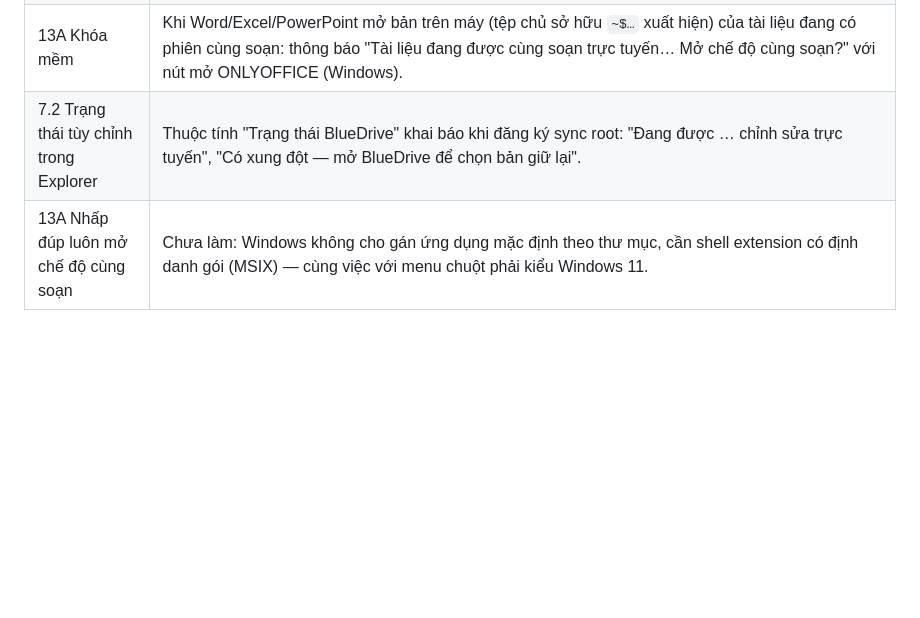
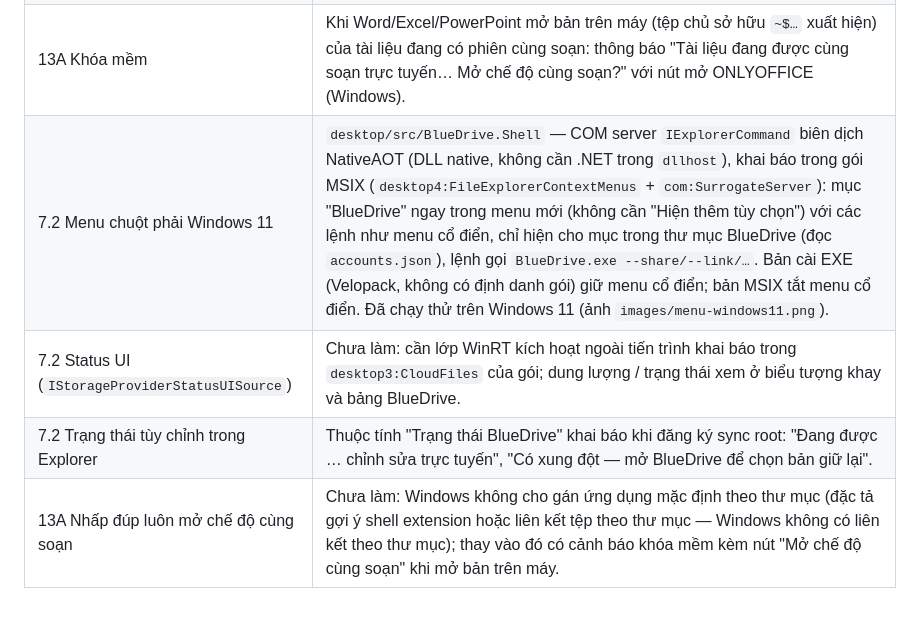
Before and after one commit to minhhung19872002/BlueDrive, a Markdown page: desktop/docs/sync-architecture.md, the part around the change. GitHub-like rendering; blank space fills up the shorter version.

```diff
--- a/desktop/docs/sync-architecture.md
+++ b/desktop/docs/sync-architecture.md
@@ -267,5 +267,7 @@ Cùng đích `net10.0` với macOS, chế độ đồng bộ đầy đủ.
 | 8.3 Số luồng song song | Cài đặt → Mạng → "Số luồng tải song song" (1–8, mặc định 4): ở chế độ đồng bộ đầy đủ, mỗi vòng tải trước song song nội dung các tệp cần tải về (≤ 64 MB/tệp, ≤ 1 GB/vòng) vào tệp tạm đã kiểm mã băm; các bước vẫn chạy lần lượt (trạng thái SQLite, thứ tự cha–con không đổi). Tải lên vẫn từng tệp (tus tiếp tục được, tải lên theo khối). |
 | 13A Ai đang chỉnh sửa | Máy chủ ghi nhận người đang soạn từ callback Document Server (trạng thái 1: danh sách người; 2/3/4: đóng) — `OfficeEditingTracker`; `GET /api/v1/sync/editing` trả tài liệu người dùng xem được. Ứng dụng hỏi mỗi 30 giây / sau mỗi lượt: bảng BlueDrive hiện "Đang cùng soạn trực tuyến: …"; Explorer hiện trạng thái "Đang được … chỉnh sửa trực tuyến" bên cạnh biểu tượng đồng bộ (`StorageProviderItemProperties`, chế độ tệp theo yêu cầu). |
 | 13A Khóa mềm | Khi Word/Excel/PowerPoint mở bản trên máy (tệp chủ sở hữu `~$…` xuất hiện) của tài liệu đang có phiên cùng soạn: thông báo "Tài liệu đang được cùng soạn trực tuyến… Mở chế độ cùng soạn?" với nút mở ONLYOFFICE (Windows). |
+| 7.2 Menu chuột phải Windows 11 | `desktop/src/BlueDrive.Shell` — COM server `IExplorerCommand` biên dịch NativeAOT (DLL native, không cần .NET trong `dllhost`), khai báo trong gói MSIX (`desktop4:FileExplorerContextMenus` + `com:SurrogateServer`): mục "BlueDrive" ngay trong menu mới (không cần "Hiện thêm tùy chọn") với các lệnh như menu cổ điển, chỉ hiện cho mục trong thư mục BlueDrive (đọc `accounts.json`), lệnh gọi `BlueDrive.exe --share/--link/…`. Bản cài EXE (Velopack, không có định danh gói) giữ menu cổ điển; bản MSIX tắt menu cổ điển. Đã chạy thử trên Windows 11 (ảnh `images/menu-windows11.png`). |
+| 7.2 Status UI (`IStorageProviderStatusUISource`) | Chưa làm: cần lớp WinRT kích hoạt ngoài tiến trình khai báo trong `desktop3:CloudFiles` của gói; dung lượng / trạng thái xem ở biểu tượng khay và bảng BlueDrive. |
 | 7.2 Trạng thái tùy chỉnh trong Explorer | Thuộc tính "Trạng thái BlueDrive" khai báo khi đăng ký sync root: "Đang được … chỉnh sửa trực tuyến", "Có xung đột — mở BlueDrive để chọn bản giữ lại". |
-| 13A Nhấp đúp luôn mở chế độ cùng soạn | Chưa làm: Windows không cho gán ứng dụng mặc định theo thư mục, cần shell extension có định danh gói (MSIX) — cùng việc với menu chuột phải kiểu Windows 11. |
+| 13A Nhấp đúp luôn mở chế độ cùng soạn | Chưa làm: Windows không cho gán ứng dụng mặc định theo thư mục (đặc tả gợi ý shell extension hoặc liên kết tệp theo thư mục — Windows không có liên kết theo thư mục); thay vào đó có cảnh báo khóa mềm kèm nút "Mở chế độ cùng soạn" khi mở bản trên máy. |
```
Also changed, not shown: desktop/docs/huong-dan-su-dung-desktop.md (+4 -1 lines), docs/traceability.md (+1 -1 lines), desktop/docs/images/menu-windows11.png (added), 8 other files.
